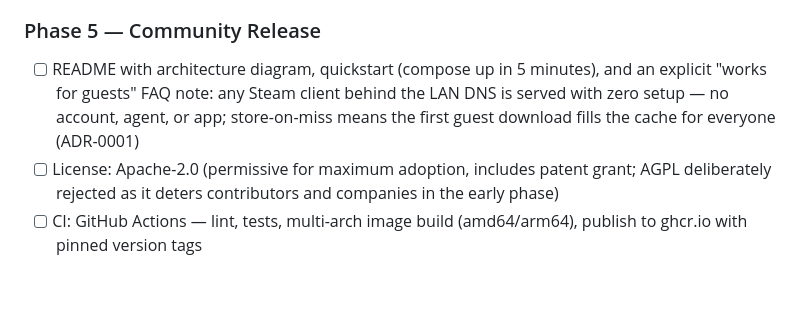
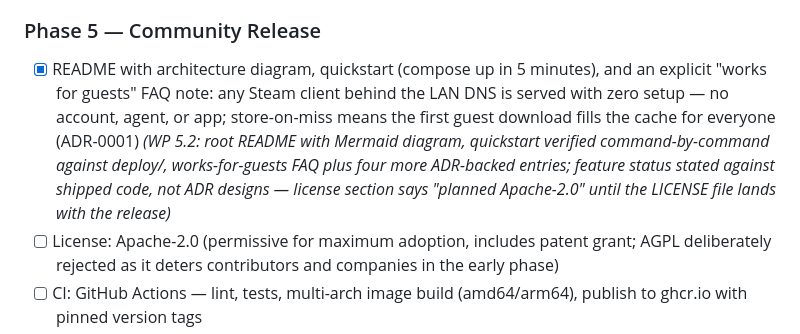
Before and after one commit to Riviera822/steamkeep, a Markdown page: docs/PROJECT_PLAN.md, the part around the change. GitHub-like rendering; blank space fills up the shorter version.

```diff
--- a/docs/PROJECT_PLAN.md
+++ b/docs/PROJECT_PLAN.md
@@ -459,11 +459,16 @@ parallel/serial decisions, merge discipline, open user decisions):
 - [ ] Document APK build (no Play Store requirement; F-Droid as a long-term goal)
 
 ### Phase 5 — Community Release
-- [ ] README with architecture diagram, quickstart (compose up in 5 minutes),
+- [x] README with architecture diagram, quickstart (compose up in 5 minutes),
       and an explicit "works for guests" FAQ note: any Steam client behind
       the LAN DNS is served with zero setup — no account, agent, or app;
       store-on-miss means the first guest download fills the cache for
       everyone (ADR-0001)
+      *(WP 5.2: root README with Mermaid diagram, quickstart verified
+      command-by-command against deploy/, works-for-guests FAQ plus four
+      more ADR-backed entries; feature status stated against shipped code,
+      not ADR designs — license section says "planned Apache-2.0" until
+      the LICENSE file lands with the release)*
 - [ ] License: Apache-2.0 (permissive for maximum adoption, includes patent
       grant; AGPL deliberately rejected as it deters contributors and
       companies in the early phase)
```
Also changed, not shown: README.md (added, +258 -0 lines), docs/LEARNINGS.md (+13 -0 lines).
